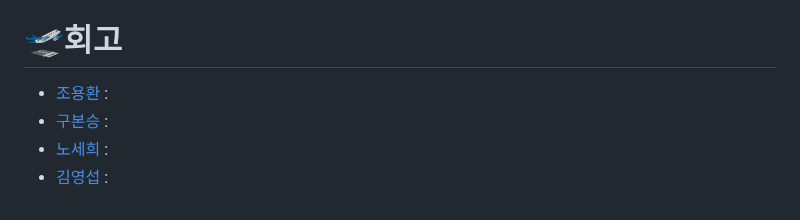
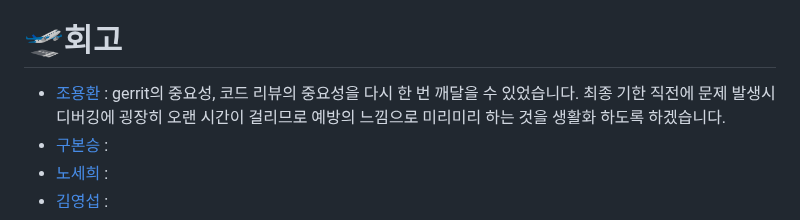
Before and after one commit to narang-trip/frontend, a Markdown page: README.md, the part around one of its changes. GitHub-like rendering.

Commit message:
docs : update readme.md

```diff
--- a/README.md
+++ b/README.md
@@ -349,7 +349,7 @@ Speed Index 1.9s -> 1.4s 로 약 26%향상
 
 # 🛫회고
 
-- [조용환](https://github.com/yhc-key) :
+- [조용환](https://github.com/yhc-key) : gerrit의 중요성, 코드 리뷰의 중요성을 다시 한 번 깨달을 수 있었습니다. 최종 기한 직전에 문제 발생시 디버깅에 굉장히 오랜 시간이 걸리므로 예방의 느낌으로 미리미리 하는 것을 생활화 하도록 하겠습니다.
 - [구본승](https://github.com/kbs3103) :
 - [노세희](https://github.com/se2develop) :
 - [김영섭](https://github.com/youngkimi) :
```
Also changed, not shown: other parts of README.md (+2 -2 lines).
